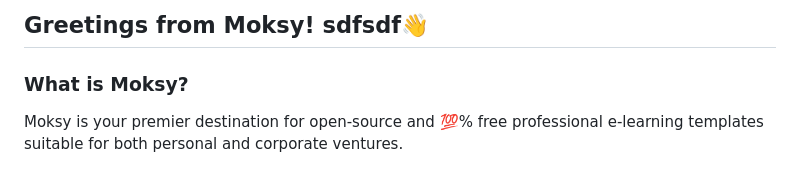
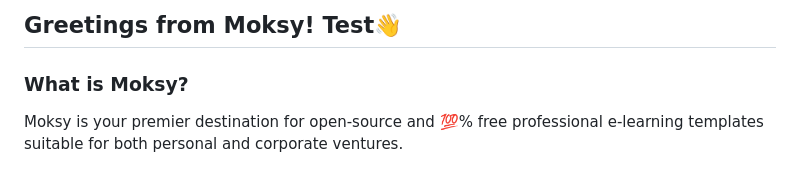
Before and after one commit to Moksy-Lab/aaron, a Markdown page: README.md, the part around the change. GitHub-like rendering.

Commit message:
Update local changes

```diff
--- a/README.md
+++ b/README.md
@@ -1,5 +1,5 @@
 
-## Greetings from Moksy!  sdfsdf👋
+## Greetings from Moksy!  Test👋
 
 ### What is Moksy?
 Moksy is your premier destination for open-source and 💯% free professional e-learning templates suitable for both personal and corporate ventures.
```
